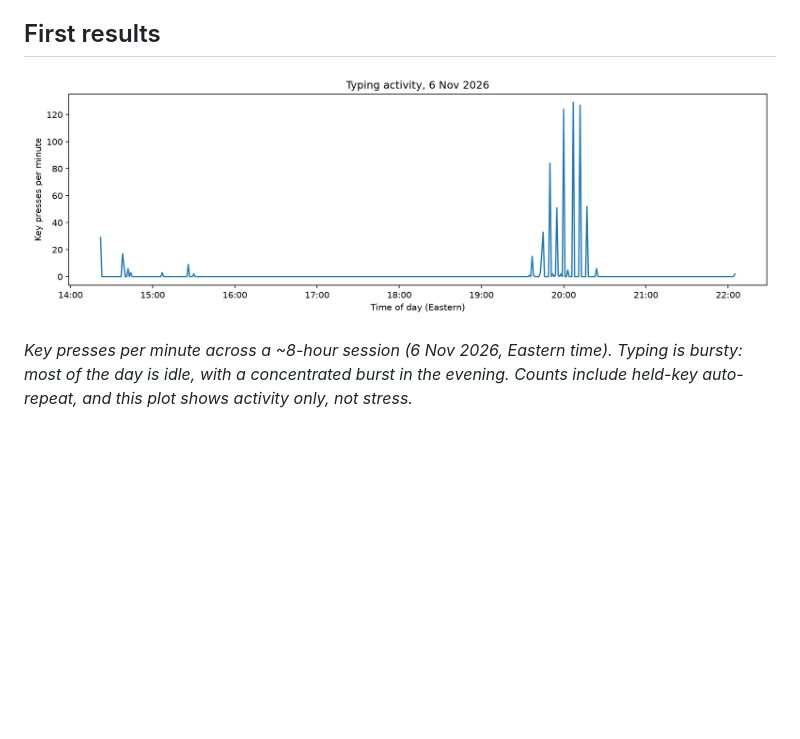
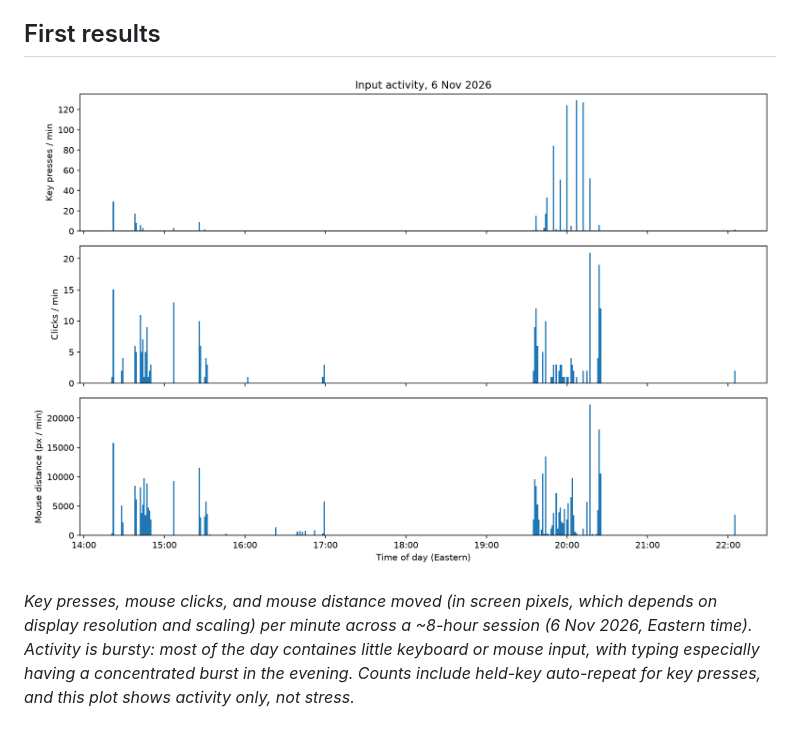
Before and after one commit to matthamilton170/Ghost-in-the-Machine, a Markdown page: README.md, the part around the change. Rendered like a GitHub page; pictures changed too: docs/activity_overview.png (added); blank space fills up the shorter version.

Commit message:
Added a plot for mouse clicks, distance travelled, and key presses. Added devlog and weekly summary.

```diff
--- a/README.md
+++ b/README.md
@@ -7,8 +7,6 @@ Key Presses will always outnumber key releases as no way to find duplicate press
 
 ## First results
 
-![Key presses per minute over one day](docs/typing_speed.png)
+![Key presses per minute over one day](docs/activity_overview.png)
 
-*Key presses per minute across a ~8-hour session (6 Nov 2026, Eastern time). Typing is
-bursty: most of the day is idle, with a concentrated burst in the evening. Counts include
-held-key auto-repeat, and this plot shows activity only, not stress.*
+*Key presses, mouse clicks, and mouse distance moved (in screen pixels, which depends on display resolution and scaling) per minute across a ~8-hour session (6 Nov 2026, Eastern time). Activity is bursty: most of the day containes little keyboard or mouse input, with typing especially having a concentrated burst in the evening. Counts include held-key auto-repeat for key presses, and this plot shows activity only, not stress.*
```
Also changed, not shown: docs/devlog.md (added, +2 -0 lines), docs/week-1_findings.md (added, +22 -0 lines), 1 other file.
